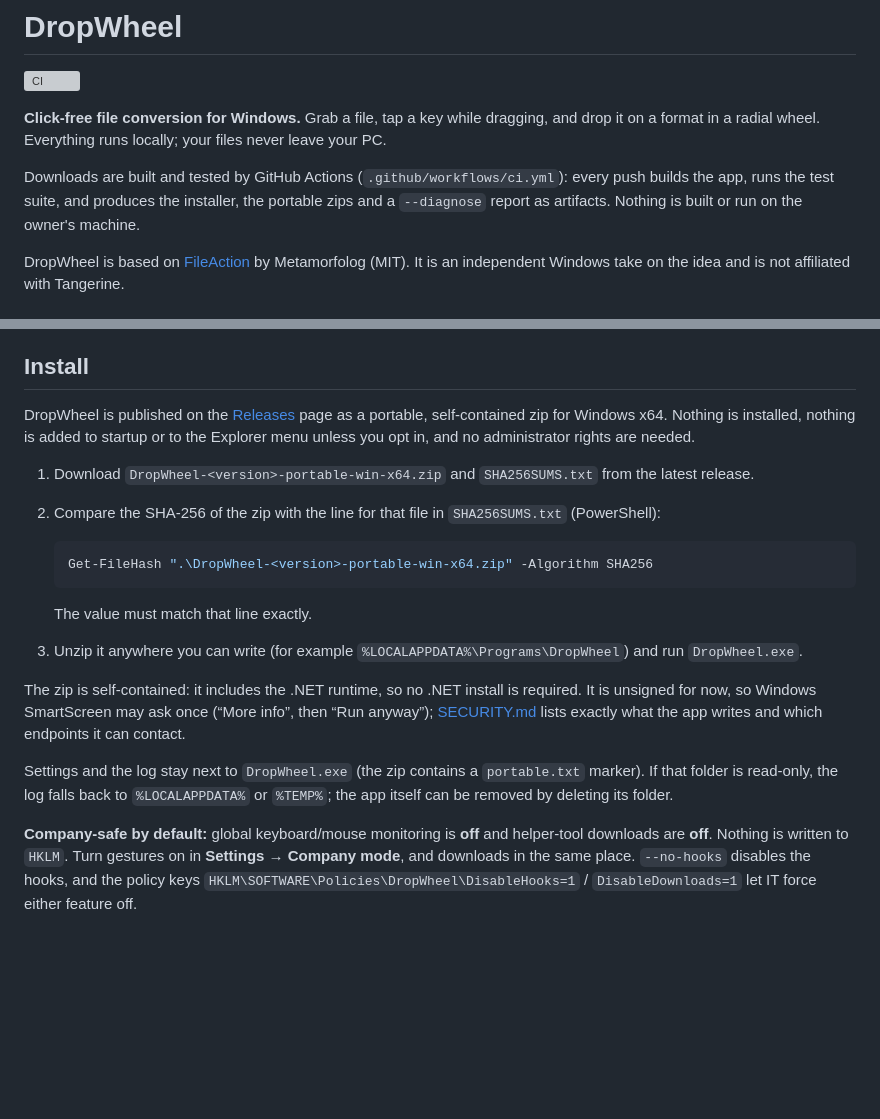
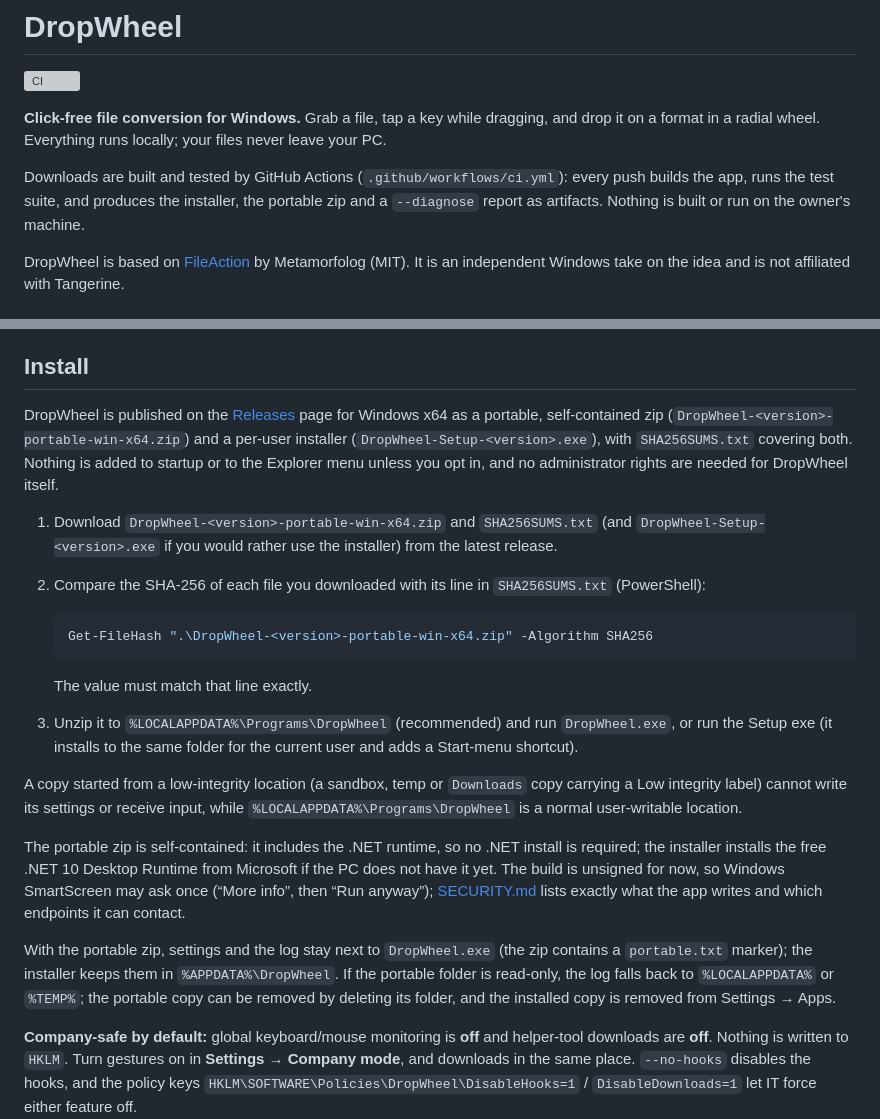
Before and after one commit to Faisaldhd/dropwheel, a Markdown page: README.md, 2 parts joined by grey strips. Rendered like a GitHub page; blank space fills up the shorter version; grey boxes are pictures that could not be loaded.

````diff
--- a/README.md
+++ b/README.md
@@ -4,7 +4,7 @@
 
 **Click-free file conversion for Windows.** Grab a file, tap a key while dragging, and drop it on a format in a radial wheel. Everything runs locally; your files never leave your PC.
 
-Downloads are built and tested by GitHub Actions (`.github/workflows/ci.yml`): every push builds the app, runs the test suite, and produces the installer, the portable zips and a `--diagnose` report as artifacts. Nothing is built or run on the owner's machine.
+Downloads are built and tested by GitHub Actions (`.github/workflows/ci.yml`): every push builds the app, runs the test suite, and produces the installer, the portable zip and a `--diagnose` report as artifacts. Nothing is built or run on the owner's machine.
 
 DropWheel is based on [FileAction](https://github.com/Metamorfolog/file_action) by Metamorfolog (MIT). It is an independent Windows take on the idea and is not affiliated with Tangerine.
 
@@ -71,21 +71,23 @@ DropWheel handles images, PDFs, spreadsheets, subtitles and archives on its own.
 
 ## Install
 
-DropWheel is published on the [Releases](https://github.com/Faisaldhd/dropwheel/releases) page as a portable, self-contained zip for Windows x64. Nothing is installed, nothing is added to startup or to the Explorer menu unless you opt in, and no administrator rights are needed.
+DropWheel is published on the [Releases](https://github.com/Faisaldhd/dropwheel/releases) page for Windows x64 as a portable, self-contained zip (`DropWheel-<version>-portable-win-x64.zip`) and a per-user installer (`DropWheel-Setup-<version>.exe`), with `SHA256SUMS.txt` covering both. Nothing is added to startup or to the Explorer menu unless you opt in, and no administrator rights are needed for DropWheel itself.
 
-1. Download `DropWheel-<version>-portable-win-x64.zip` and `SHA256SUMS.txt` from the latest release.
-2. Compare the SHA-256 of the zip with the line for that file in `SHA256SUMS.txt` (PowerShell):
+1. Download `DropWheel-<version>-portable-win-x64.zip` and `SHA256SUMS.txt` (and `DropWheel-Setup-<version>.exe` if you would rather use the installer) from the latest release.
+2. Compare the SHA-256 of each file you downloaded with its line in `SHA256SUMS.txt` (PowerShell):
 
    ```powershell
    Get-FileHash ".\DropWheel-<version>-portable-win-x64.zip" -Algorithm SHA256
    ```
 
    The value must match that line exactly.
-3. Unzip it anywhere you can write (for example `%LOCALAPPDATA%\Programs\DropWheel`) and run `DropWheel.exe`.
+3. Unzip it to `%LOCALAPPDATA%\Programs\DropWheel` (recommended) and run `DropWheel.exe`, or run the Setup exe (it installs to the same folder for the current user and adds a Start-menu shortcut).
 
-The zip is self-contained: it includes the .NET runtime, so no .NET install is required. It is unsigned for now, so Windows SmartScreen may ask once (“More info”, then “Run anyway”); [SECURITY.md](SECURITY.md) lists exactly what the app writes and which endpoints it can contact.
+A copy started from a low-integrity location (a sandbox, temp or `Downloads` copy carrying a Low integrity label) cannot write its settings or receive input, while `%LOCALAPPDATA%\Programs\DropWheel` is a normal user-writable location.
 
-Settings and the log stay next to `DropWheel.exe` (the zip contains a `portable.txt` marker). If that folder is read-only, the log falls back to `%LOCALAPPDATA%` or `%TEMP%`; the app itself can be removed by deleting its folder.
+The portable zip is self-contained: it includes the .NET runtime, so no .NET install is required; the installer installs the free .NET 10 Desktop Runtime from Microsoft if the PC does not have it yet. The build is unsigned for now, so Windows SmartScreen may ask once (“More info”, then “Run anyway”); [SECURITY.md](SECURITY.md) lists exactly what the app writes and which endpoints it can contact.
+
+With the portable zip, settings and the log stay next to `DropWheel.exe` (the zip contains a `portable.txt` marker); the installer keeps them in `%APPDATA%\DropWheel`. If the portable folder is read-only, the log falls back to `%LOCALAPPDATA%` or `%TEMP%`; the portable copy can be removed by deleting its folder, and the installed copy is removed from Settings → Apps.
 
 **Company-safe by default:** global keyboard/mouse monitoring is **off** and helper-tool downloads are **off**. Nothing is written to `HKLM`. Turn gestures on in **Settings → Company mode**, and downloads in the same place. `--no-hooks` disables the hooks, and the policy keys `HKLM\SOFTWARE\Policies\DropWheel\DisableHooks=1` / `DisableDownloads=1` let IT force either feature off.
 
````
Also changed, not shown: README.ar.md (+19 -13 lines).
